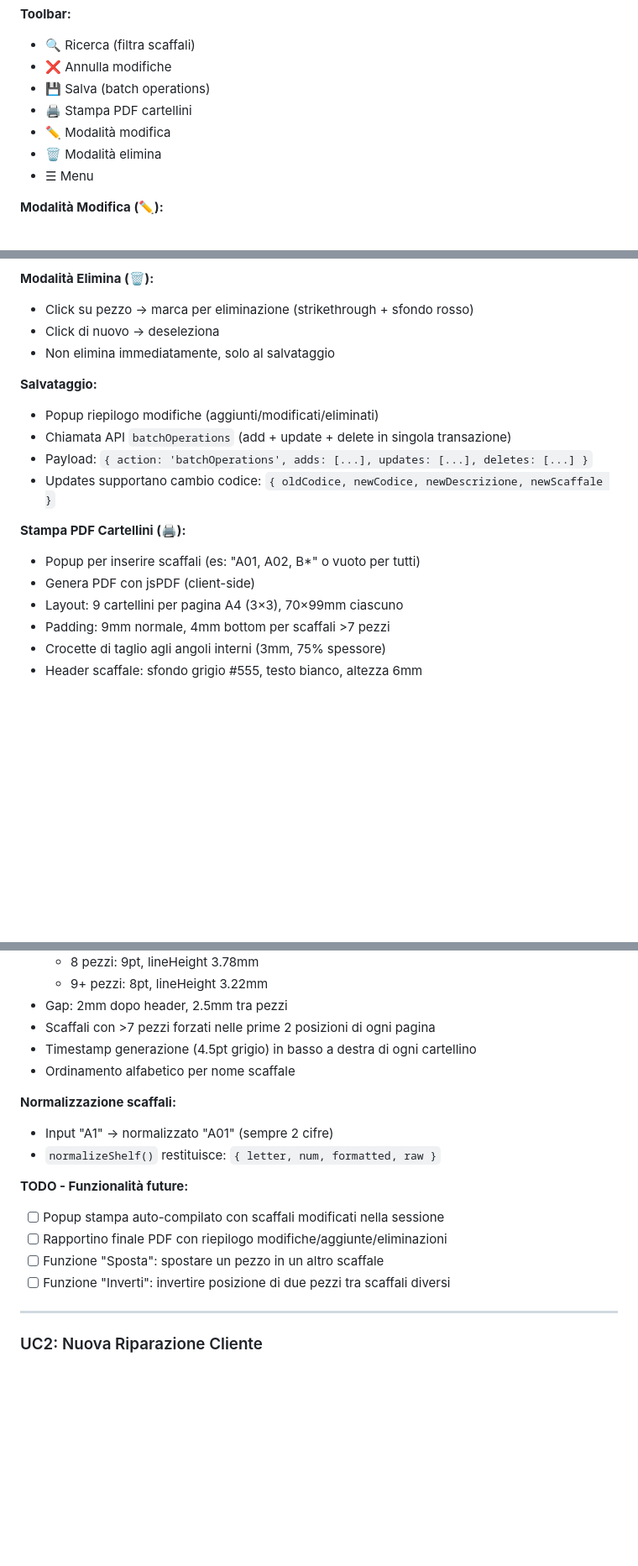
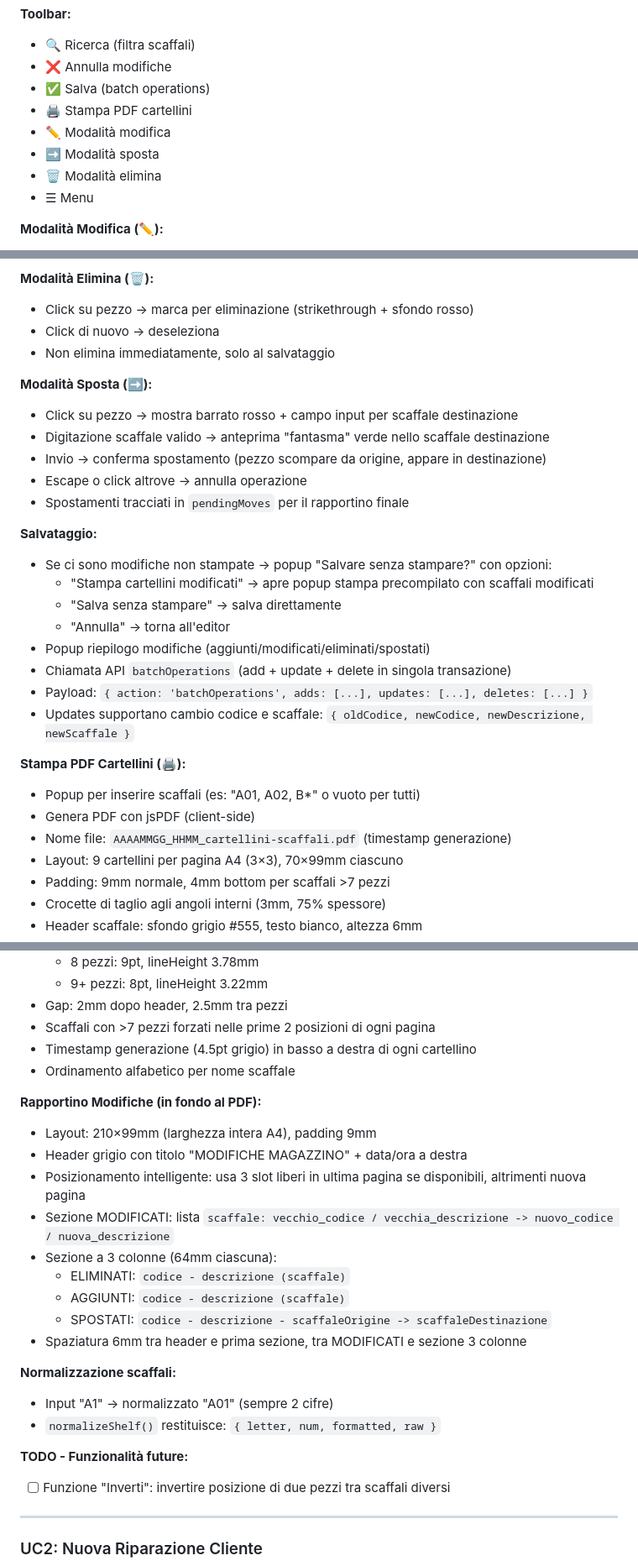
Before and after one commit to marcelloemme/elettromeccanica-maranzan, a Markdown page: .claude.md, 3 parts joined by grey strips. Shown at 84% size. GitHub-like rendering; blank space fills up the shorter version.

Commit message:
Docs: Aggiorna documentazione magazzino-modifica
- Toolbar: ✅ invece di 💾, aggiunta ➡️ modalità sposta
- Nuova sezione Modalità Sposta con workflow completo
- Salvataggio: popup warning "stampare?" con opzioni
- PDF: nome file con timestamp AAAAMMGG_HHMM
- Nuovo: Rapportino modifiche 210x99mm con 3 colonne
- Rimossi TODO completati, resta solo "Inverti"
- Service Worker: v107 → v113

Co-Authored-By: Claude Opus 4.5 <noreply@anthropic.com>

```diff
--- a/.claude.md
+++ b/.claude.md
@@ -230,9 +230,10 @@ console.log(cacheManager.getStats());
 **Toolbar:**
 - 🔍 Ricerca (filtra scaffali)
 - ❌ Annulla modifiche
-- 💾 Salva (batch operations)
+- ✅ Salva (batch operations)
 - 🖨️ Stampa PDF cartellini
 - ✏️ Modalità modifica
+- ➡️ Modalità sposta
 - 🗑️ Modalità elimina
 - ☰ Menu
 
@@ -247,15 +248,27 @@ console.log(cacheManager.getStats());
 - Click di nuovo → deseleziona
 - Non elimina immediatamente, solo al salvataggio
 
+**Modalità Sposta (➡️):**
+- Click su pezzo → mostra barrato rosso + campo input per scaffale destinazione
+- Digitazione scaffale valido → anteprima "fantasma" verde nello scaffale destinazione
+- Invio → conferma spostamento (pezzo scompare da origine, appare in destinazione)
+- Escape o click altrove → annulla operazione
+- Spostamenti tracciati in `pendingMoves` per il rapportino finale
+
 **Salvataggio:**
-- Popup riepilogo modifiche (aggiunti/modificati/eliminati)
+- Se ci sono modifiche non stampate → popup "Salvare senza stampare?" con opzioni:
+  - "Stampa cartellini modificati" → apre popup stampa precompilato con scaffali modificati
+  - "Salva senza stampare" → salva direttamente
+  - "Annulla" → torna all'editor
+- Popup riepilogo modifiche (aggiunti/modificati/eliminati/spostati)
 - Chiamata API `batchOperations` (add + update + delete in singola transazione)
 - Payload: `{ action: 'batchOperations', adds: [...], updates: [...], deletes: [...] }`
-- Updates supportano cambio codice: `{ oldCodice, newCodice, newDescrizione, newScaffale }`
+- Updates supportano cambio codice e scaffale: `{ oldCodice, newCodice, newDescrizione, newScaffale }`
 
 **Stampa PDF Cartellini (🖨️):**
 - Popup per inserire scaffali (es: "A01, A02, B*" o vuoto per tutti)
 - Genera PDF con jsPDF (client-side)
+- Nome file: `AAAAMMGG_HHMM_cartellini-scaffali.pdf` (timestamp generazione)
 - Layout: 9 cartellini per pagina A4 (3×3), 70×99mm ciascuno
 - Padding: 9mm normale, 4mm bottom per scaffali >7 pezzi
 - Crocette di taglio agli angoli interni (3mm, 75% spessore)
@@ -270,14 +283,22 @@ console.log(cacheManager.getStats());
 - Timestamp generazione (4.5pt grigio) in basso a destra di ogni cartellino
 - Ordinamento alfabetico per nome scaffale
 
+**Rapportino Modifiche (in fondo al PDF):**
+- Layout: 210×99mm (larghezza intera A4), padding 9mm
+- Header grigio con titolo "MODIFICHE MAGAZZINO" + data/ora a destra
+- Posizionamento intelligente: usa 3 slot liberi in ultima pagina se disponibili, altrimenti nuova pagina
+- Sezione MODIFICATI: lista `scaffale: vecchio_codice / vecchia_descrizione -> nuovo_codice / nuova_descrizione`
+- Sezione a 3 colonne (64mm ciascuna):
+  - ELIMINATI: `codice - descrizione (scaffale)`
+  - AGGIUNTI: `codice - descrizione (scaffale)`
+  - SPOSTATI: `codice - descrizione - scaffaleOrigine -> scaffaleDestinazione`
+- Spaziatura 6mm tra header e prima sezione, tra MODIFICATI e sezione 3 colonne
+
 **Normalizzazione scaffali:**
 - Input "A1" → normalizzato "A01" (sempre 2 cifre)
 - `normalizeShelf()` restituisce: `{ letter, num, formatted, raw }`
 
 **TODO - Funzionalità future:**
-- [ ] Popup stampa auto-compilato con scaffali modificati nella sessione
-- [ ] Rapportino finale PDF con riepilogo modifiche/aggiunte/eliminazioni
-- [ ] Funzione "Sposta": spostare un pezzo in un altro scaffale
 - [ ] Funzione "Inverti": invertire posizione di due pezzi tra scaffali diversi
 
 ---
```
Also changed, not shown: other parts of .claude.md (+1 -1 lines).
